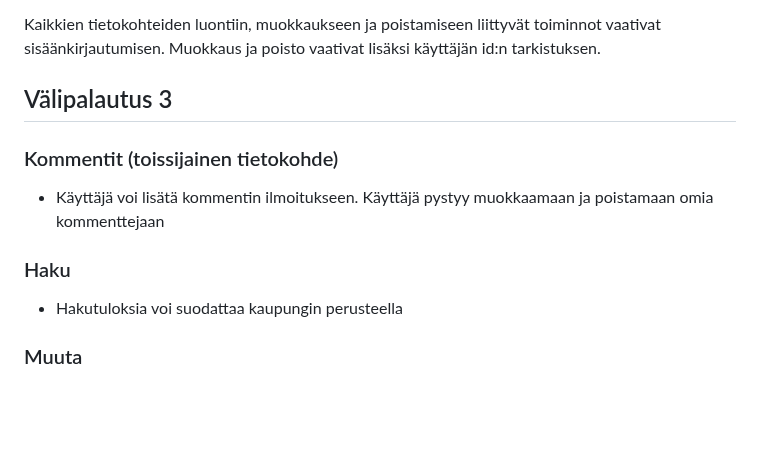
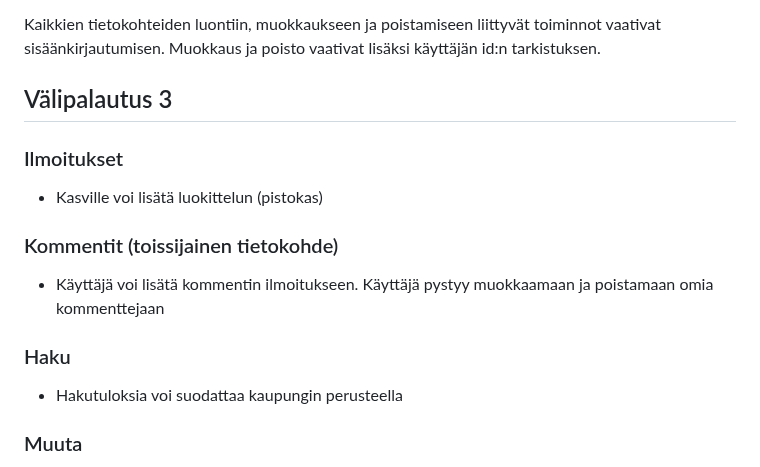
Before and after one commit to mkankaan/plantswap, a Markdown page: README.md, the part around the change. Rendered like a GitHub page; blank space fills up the shorter version.

```diff
--- a/README.md
+++ b/README.md
@@ -66,11 +66,16 @@ Kaikkien tietokohteiden luontiin, muokkaukseen ja poistamiseen liittyvät toimin
 
 ## <a name="palautus3"></a> Välipalautus 3
 
+### Ilmoitukset
+
+- Kasville voi lisätä luokittelun (pistokas)
+
 ### Kommentit (toissijainen tietokohde)
 
 - Käyttäjä voi lisätä kommentin ilmoitukseen. Käyttäjä pystyy muokkaamaan ja poistamaan omia kommenttejaan
 
 ### Haku
+
 - Hakutuloksia voi suodattaa kaupungin perusteella
 
 ### Muuta
```
